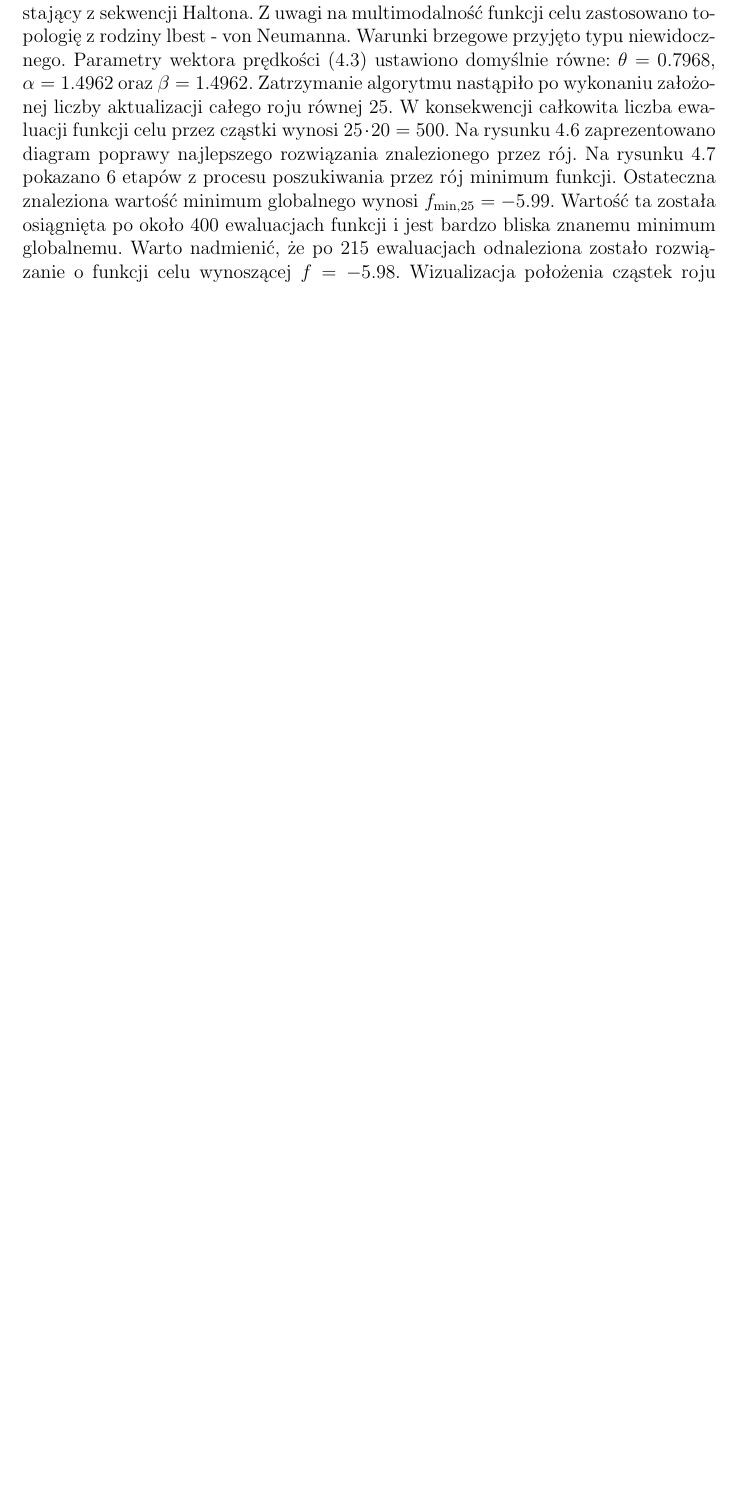
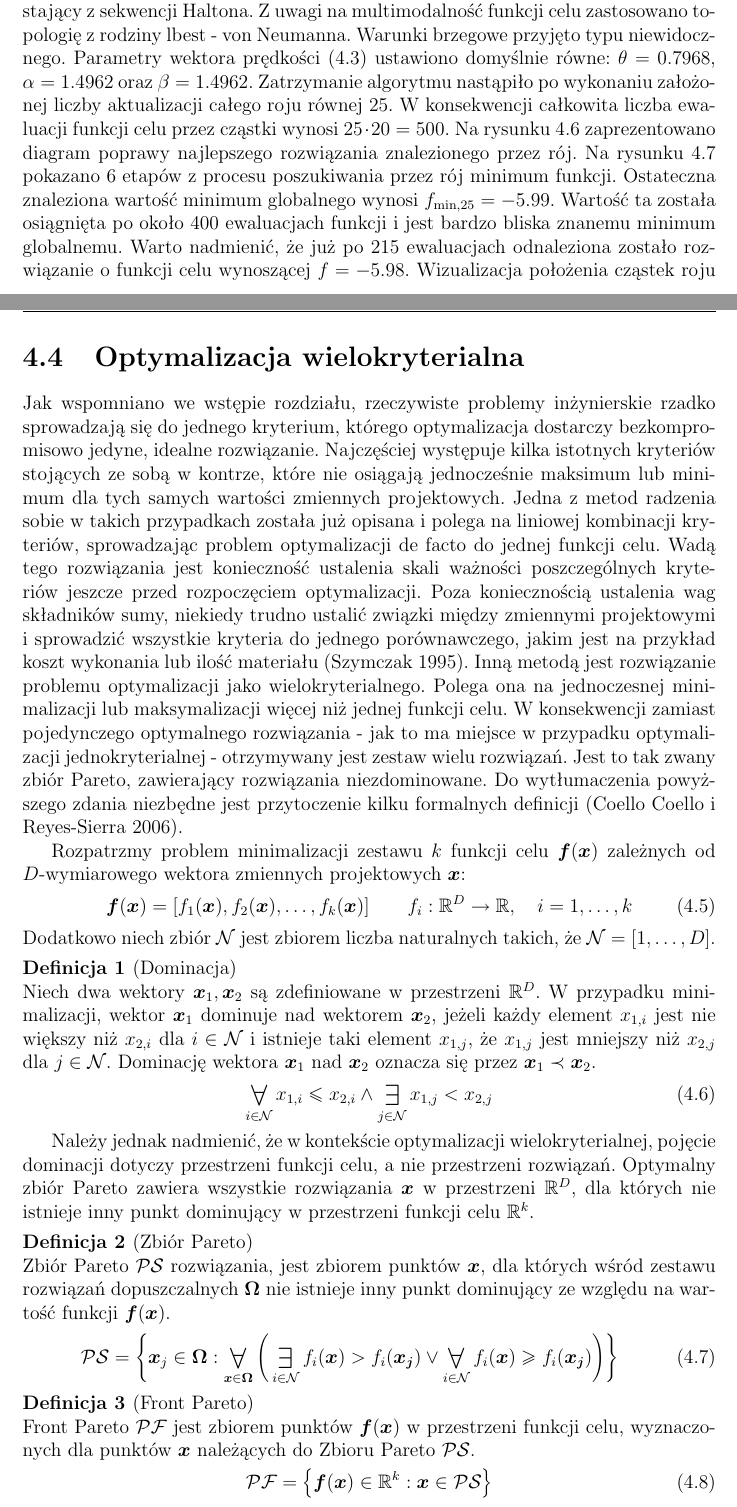
Before and after one commit to PrzemekKali/phd_kali, a LaTeX thesis (whole_thesis.tex, which reads chap_pso.tex, preamble.tex): part of page 74 of 104 before the commit and two parts of pages 74 and 76 of 105 after it, the two joined at a grey line, cut so that both start at the same text, the shorter picture padded with empty space. Compiled offline with pdfLaTeX.

Commit message:
Wielokryterialna start

```diff
--- a/chap_pso.tex
+++ b/chap_pso.tex
@@ -176,6 +176,6 @@ gdzie $x$, $y$ tworzą wektor zmiennych projektowych, a wartość funkcji $f(x,y
 \end{figure}
 
 
-Wygenerowano populację złożoną z 20 cząstek. Do generacji użyto wariant korzystający z sekwencji Haltona. Z uwagi na multimodalność funkcji celu zastosowano topologię z rodziny lbest - von Neumanna. Warunki brzegowe przyjęto typu niewidocznego. Parametry wektora prędkości (\ref{eq: pso_velocity}) ustawiono domyślnie równe: $\theta=0.7968$, $\alpha=1.4962$ oraz $\beta=1.4962$. Zatrzymanie algorytmu nastąpiło po wykonaniu założonej liczby aktualizacji całego roju równej 25. W konsekwencji całkowita liczba ewaluacji funkcji celu przez cząstki wynosi $25\cdot20=500$. Na rysunku \ref{fig: pso_convergence_plot} zaprezentowano diagram poprawy najlepszego rozwiązania znalezionego przez rój. Na rysunku \ref{fig: pso_test_func_all} pokazano 6 etapów z procesu poszukiwania przez rój minimum funkcji. Ostateczna znaleziona wartość minimum globalnego wynosi $f_{\text{min,25}}=-5.99$. Wartość ta została osiągnięta po około 400 ewaluacjach funkcji i jest bardzo bliska znanemu minimum globalnemu. Warto nadmienić, że po 215 ewaluacjach odnaleziona zostało rozwiązanie o funkcji celu wynoszącej $f=-5.98$. Wizualizacja położenia cząstek roju w kolejnych iteracjach pokazuje, że wraz z postępem algorytmu, cząstki z rozproszonego układu skupiają się konsekwentnie wokół lidera. Topologia von Neumanna spowalnia ten proces. Opóźnia to znalezienie precyzyjnego rozwiązania, ale obszar dopuszczalny jest przeszukany dokładniej. Na kolejnych grafikach widać, że pomimo znalezienia punktu bliskiego teoretycznego minimum globalnego (Rys. \ref{fig: pso_test_func_2}) wciąż pozostają cząstki, które eksplorują pozostały obszar. Na podstawie powyższego testu uznano, że zaimplementowany algorytm PSO działa poprawnie.
+Wygenerowano populację złożoną z 20 cząstek. Do generacji użyto wariant korzystający z sekwencji Haltona. Z uwagi na multimodalność funkcji celu zastosowano topologię z rodziny lbest - von Neumanna. Warunki brzegowe przyjęto typu niewidocznego. Parametry wektora prędkości (\ref{eq: pso_velocity}) ustawiono domyślnie równe: $\theta=0.7968$, $\alpha=1.4962$ oraz $\beta=1.4962$. Zatrzymanie algorytmu nastąpiło po wykonaniu założonej liczby aktualizacji całego roju równej 25. W konsekwencji całkowita liczba ewaluacji funkcji celu przez cząstki wynosi $25\cdot20=500$. Na rysunku \ref{fig: pso_convergence_plot} zaprezentowano diagram poprawy najlepszego rozwiązania znalezionego przez rój. Na rysunku \ref{fig: pso_test_func_all} pokazano 6 etapów z procesu poszukiwania przez rój minimum funkcji. Ostateczna znaleziona wartość minimum globalnego wynosi $f_{\text{min,25}}=-5.99$. Wartość ta została osiągnięta po około 400 ewaluacjach funkcji i jest bardzo bliska znanemu minimum globalnemu. Warto nadmienić, że już po 215 ewaluacjach odnaleziona zostało rozwiązanie o funkcji celu wynoszącej $f=-5.98$. Wizualizacja położenia cząstek roju w kolejnych iteracjach pokazuje, że wraz z postępem algorytmu, cząstki z rozproszonego układu skupiają się konsekwentnie wokół lidera. Topologia von Neumanna spowalnia ten proces. Opóźnia to znalezienie precyzyjnego rozwiązania, ale obszar dopuszczalny jest przeszukany dokładniej. Na kolejnych grafikach widać, że pomimo znalezienia punktu bliskiego teoretycznego minimum globalnego (Rys. \ref{fig: pso_test_func_2}) wciąż pozostają cząstki, które eksplorują pozostały obszar. Na podstawie powyższego testu uznano, że zaimplementowany algorytm PSO działa poprawnie.
 \begin{figure}[h]
 	\centering
@@ -200,7 +200,47 @@ Wygenerowano populację złożoną z 20 cząstek. Do generacji użyto wariant ko
 
 
 
-\section{Optymalizacja wielokryterialna}
+\section{Optymalizacja wielokryterialna} \label{sect: multiobjective_opt}
+Jak wspomniano we wstępie rozdziału, rzeczywiste problemy inżynierskie rzadko sprowadzają się do jednego kryterium, którego optymalizacja dostarczy bezkompromisowo jedyne, idealne rozwiązanie. Najczęściej występuje kilka istotnych kryteriów stojących ze sobą w kontrze, które nie osiągają jednocześnie maksimum lub minimum dla tych samych wartości zmiennych projektowych. Jedna z metod radzenia sobie w takich przypadkach została już opisana i polega na liniowej kombinacji kryteriów, sprowadzając problem optymalizacji de facto do jednej funkcji celu. Wadą tego rozwiązania jest konieczność ustalenia skali ważności poszczególnych kryteriów jeszcze przed rozpoczęciem optymalizacji. Poza koniecznością ustalenia wag składników sumy, niekiedy trudno ustalić związki między zmiennymi projektowymi i sprowadzić wszystkie kryteria do jednego porównawczego, jakim jest na przykład koszt wykonania lub ilość materiału \parencite{Szymczak1995}. Inną metodą jest rozwiązanie problemu optymalizacji jako wielokryterialnego. Polega ona na jednoczesnej minimalizacji lub maksymalizacji więcej niż jednej funkcji celu. W konsekwencji zamiast pojedynczego optymalnego rozwiązania - jak to ma miejsce w przypadku optymalizacji jednokryterialnej - otrzymywany jest zestaw wielu rozwiązań. Jest to tak zwany zbiór Pareto, zawierający rozwiązania niezdominowane. Do wytłumaczenia powyższego zdania niezbędne jest przytoczenie kilku formalnych definicji \parencite{CoelloCoello2006}.
+
+Rozpatrzmy problem minimalizacji zestawu $k$ funkcji celu $\vect{f}(\vect{x})$ zależnych od $D$-wymiarowego wektora zmiennych projektowych $\vect{x}$:
+\begin{equation}
+	\vect{f}(\vect{x})=[f_1(\vect{x}),f_2(\vect{x}),\dots,f_k(\vect{x})] \qquad f_i:\mathbb{R}^D\rightarrow \mathbb{R},\quad i=1,\dots,k
+\end{equation}
+Dodatkowo niech zbiór $\mathcal{N}$ jest zbiorem liczba naturalnych takich, że $\mathcal{N}=[1,\dots,D]$.
+\begin{definition}[Dominacja]
+Niech dwa wektory $\vect{x}_1, \vect{x}_2$ są zdefiniowane w przestrzeni $\mathbb{R}^D$. W przypadku minimalizacji, wektor $\vect{x}_1$ dominuje nad wektorem $\vect{x}_2$, jeżeli każdy element $x_{1,i}$ jest nie większy niż $x_{2,i}$ dla $i\in \mathcal{N}$ i istnieje taki element $x_{1,j}$, że $x_{1,j}$ jest mniejszy niż $x_{2,j}$ dla $j\in\mathcal{N}$. Dominację wektora $\vect{x}_1$ nad $\vect{x}_2$ oznacza się przez $\vect{x}_1\prec\vect{x}_2$.
+\begin{equation}
+	\bigforall_{i\in\mathcal{N}} x_{1,i}\le x_{2,i} \land \bigexists_{j\in\mathcal{N}} x_{1,j}<x_{2,j}
+\end{equation}
+\end{definition}
+
+
+Należy jednak nadmienić, że w kontekście optymalizacji wielokryterialnej, pojęcie dominacji dotyczy przestrzeni funkcji celu, a nie przestrzeni rozwiązań. Optymalny zbiór Pareto zawiera wszystkie rozwiązania $\vect{x}$ w przestrzeni $\mathbb{R}^D$, dla których nie istnieje inny punkt dominujący w przestrzeni funkcji celu $\mathbb{R}^k$.
+
+\begin{definition}[Zbiór Pareto]
+	Zbiór Pareto $\mathcal{PS}$ rozwiązania, jest zbiorem punktów $\vect{x}$, dla których wśród zestawu rozwiązań dopuszczalnych $\vect{\Omega}$ nie istnieje inny punkt dominujący ze względu na wartość funkcji $\vect{f}(\vect{x})$.
+	\begin{equation}
+		\mathcal{PS} = \bigg\{
+		\vect{x}_j \in \vect{\Omega}:
+		\bigforall_{\vect{x}\in\vect{\Omega}} \bigg(
+		\bigexists_{i\in\mathcal{N}} f_i(\vect{x})>f_i(\vect{x_j}) \vee
+		\bigforall_{i\in\mathcal{N}} f_i(\vect{x})\ge f_i(\vect{x_j})
+		\bigg) \bigg\}
+	\end{equation}
+\end{definition}
+\begin{definition}[Front Pareto]
+	Front Pareto $\mathcal{PF}$ jest zbiorem punktów $\vect{f}(\vect{x})$ w przestrzeni funkcji celu, wyznaczonych dla punktów $\vect{x}$ należących do Zbioru Pareto $\mathcal{PS}$.
+	\begin{equation}
+		\mathcal{PF} = \big\{ \vect{f}(\vect{x}) \in \mathbb{R}^k: \vect{x}\in \mathcal{PS} \big\}
+	\end{equation}
+\end{definition}
+
+
+
+
+
+
 
 
 \subsection{Przykład teoretyczny}
--- a/preamble.tex
+++ b/preamble.tex
@@ -6,6 +6,7 @@
 \usepackage{polski}
 \usepackage{inputenc}[utf8]
 \usepackage[svgnames,table]{xcolor}
+\usepackage{amsfonts}
 
 %\usepackage{layouts}
 %\DeclareUnicodeCharacter{0327}{??????}
```
Also changed, not shown: whole_thesis.bbl, chap_pso.tex (8 more changed lines), preamble.tex (23 more changed lines), 13 other files.
